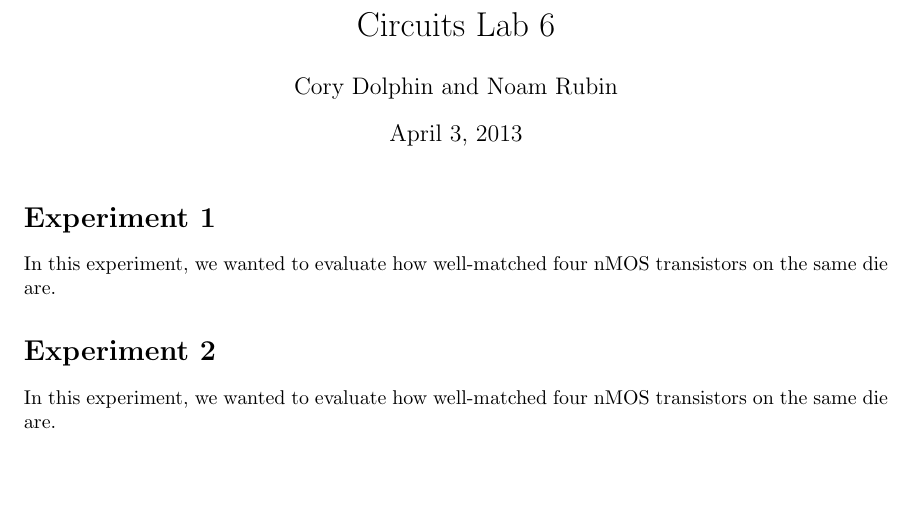
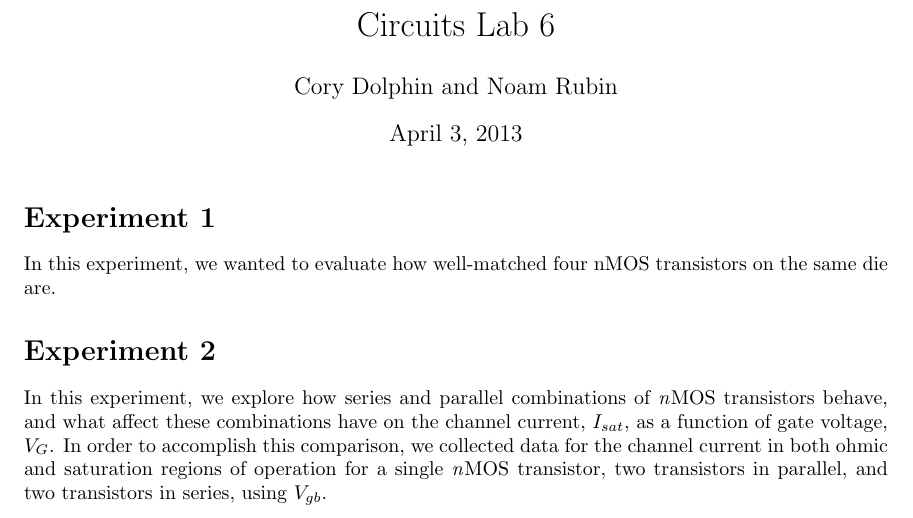
Before and after one commit to nrubin/CircuitsLab6, a LaTeX document (Writeup/main.tex, which reads Writeup/exp2.tex): part of the page, cut so that both start at the same text, the shorter picture padded with empty space. Compiled offline with pdfLaTeX.

Commit message:
start experiment2, add macros

```diff
--- a/Writeup/exp2.tex
+++ b/Writeup/exp2.tex
@@ -1,2 +1,6 @@
 \section*{Experiment 2}
-In this experiment, we wanted to evaluate how well-matched four nMOS transistors on the same die are.
+In this experiment, we explore how series and parallel combinations of \nMOS transistors behave,
+and what affect these combinations have on the channel current, \Isat, as a function of gate voltage,
+\Vg. In order to accomplish this comparison, we collected data for the channel current in both ohmic
+and saturation regions of operation for a single \nMOS transistor, two transistors in parallel, and
+two transistors in series, using $V_{gb}$.
--- a/Writeup/main.tex
+++ b/Writeup/main.tex
@@ -8,6 +8,30 @@
 \usepackage{amssymb}
 \usepackage{color}
 \usepackage{fancyvrb}
+\newcommand{\Vg}{{$V_{G}$}}
+\newcommand{\Vsb}{{$V_{SB}$}}
+\newcommand{\Vgb}{{$V_{GB}$}}
+\newcommand{\Vds}{{$V_{DS}$}}
+\newcommand{\Vs}{{$V_{S}$}}
+\newcommand{\Vbs}{{$V_{BS}$}}
+\newcommand{\Va}{{$V_{A}$}}
+\newcommand{\Vd}{{$V_{D}$}}
+\newcommand{\Vdd}{{$V_{dd}$}}
+\newcommand{\If}{{$I_{F}$}}
+\newcommand{\Ir}{{$I_{R}$}}
+\newcommand{\Vt}{{$V_{T0}$}}
+\newcommand{\Ut}{{$U_T$}}
+\newcommand{\Is}{{$I_{s}$}}
+\newcommand{\Isat}{{$I_{sat}$}}
+\newcommand{\gm}{{$g_{m}$}}
+\newcommand{\gmro}{{$g_{m}r_{o}$}}
+\newcommand{\gs}{{$g_{s}$}}
+\newcommand{\ro}{{$r_{o}$}}
+\newcommand{\Vdssat}{{$V_{DSSat}$}}
+\newcommand{\Vsdsat}{{$V_{SDSat}$}}
+\newcommand{\nMOS}{{\textit{n}MOS }}
+\newcommand{\pMOS}{{\textit{p}MOS }}
+
 \title{Circuits Lab 6}
 \author{Cory Dolphin and Noam Rubin}
 \date{April 3, 2013}
```
Also changed, not shown: Writeup/main.pdf.
